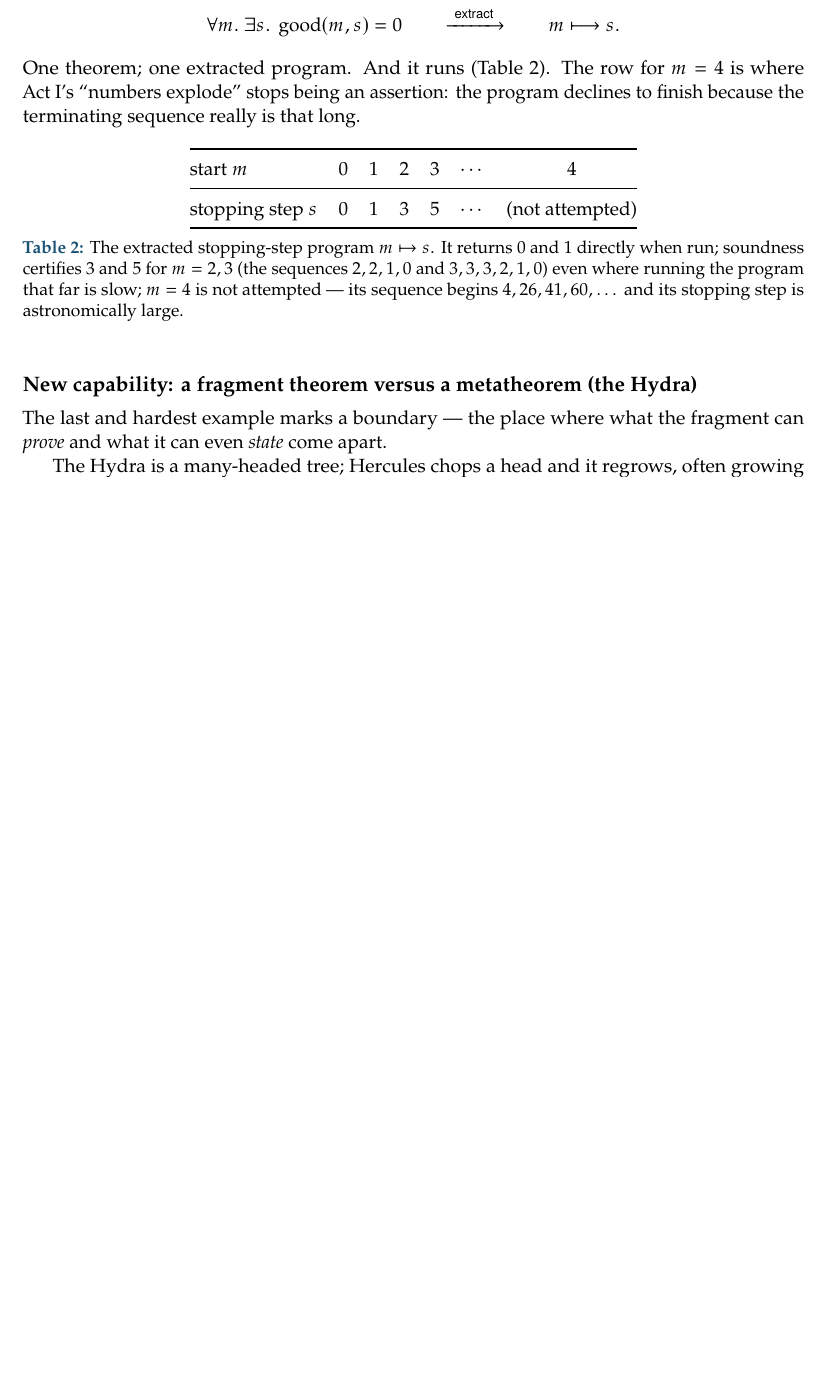
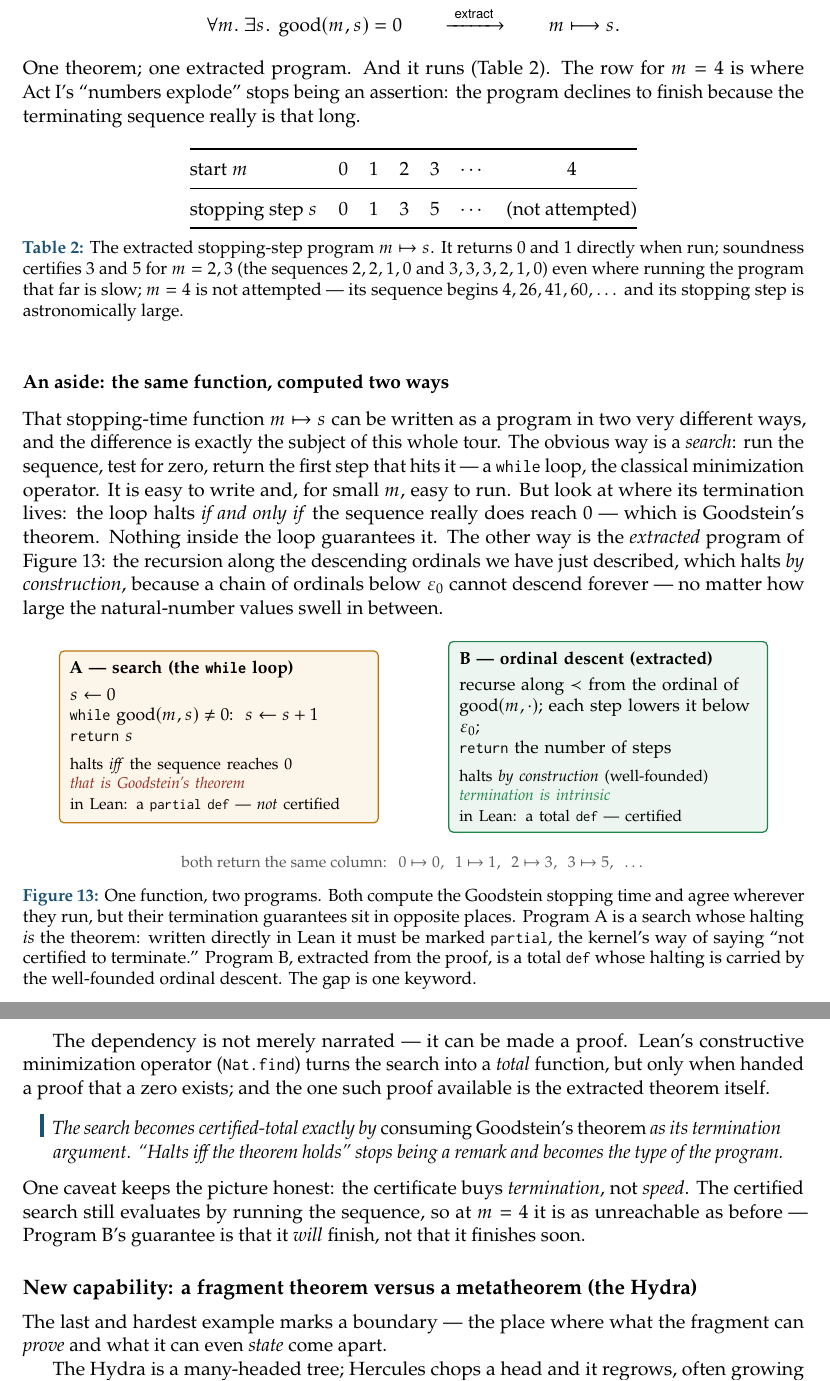
Before and after one commit to aaslyan/modified-realizability-lean, a LaTeX document (paper/how-a-proof-becomes-a-program.tex): part of page 14 of 21 before the commit and two parts of pages 14 and 15 of 22 after it, the two joined at a grey line, cut so that both start at the same text, the shorter picture padded with empty space. Compiled offline with pdfLaTeX.

Commit message:
Add search-vs-descent: one Goodstein function, two termination guarantees
A demonstration module and paper box contrasting the two ways to compute the
Goodstein stopping time m↦s, where the difference is precisely where
termination lives.

Module (Realizability/Theorems/Goodstein/GoodsteinSearch.lean):
- stopBySearch — the naive μ-loop (while good(m,s)≠0: s+=1). Lean forces it to
  be a `partial def`: the kernel cannot certify the search halts; its totality
  IS Goodstein's theorem, and `partial` is that missing certificate.
- minStop := Nat.find (goodReachesZero m) — the same minimization made a total
  `def`, but only because goodReachesZero (= goodsteinStopTime_spec, the
  extracted ordinal-descent theorem) supplies the existence proof Nat.find
  requires. The μ-operator literally consumes the theorem to become total —
  "halts iff the theorem holds" becomes the type of the program, not prose.
- goodN_minStop, minStop_le certify minStop is a genuine stop, ≤ the extracted
  witness. #guards pin both programs to the published column [0,1,3,5].
- At runtime the proof is erased, so minStop evaluates by the fast goodN search
  (not the ambient-12 realizer): the certificate buys termination, not speed —
  m=4 stays unreachable. Metatheory: #print axioms minStop is
  [propext, Classical.choice, Quot.sound], NOT an extracted-program budget.
  Independence from PA is not used and not claimed.

Paper (Act IV, after the stopping-time table): a two-column figure — Program A
search (partial, "halts iff the theorem") vs Program B ordinal descent (total,
"halts by construction") sharing the output column 0↦0,1↦1,2↦3,3↦5,… — plus a
keystmt on the Nat.find dependency and the honest speed caveat.

Full build green at 712 jobs; paper 22 pages, zero overfull, zero undefined.

```diff
--- a/paper/how-a-proof-becomes-a-program.tex
+++ b/paper/how-a-proof-becomes-a-program.tex
@@ -898,6 +898,68 @@ its stopping step is astronomically large.}
 \label{tab:stop}
 \end{table}
 
+\subsubsection*{An aside: the same function, computed two ways}
+
+That stopping-time function $m\mapsto s$ can be written as a program in two very
+different ways, and the difference is exactly the subject of this whole tour. The
+obvious way is a \emph{search}: run the sequence, test for zero, return the first
+step that hits it --- a \code{while} loop, the classical minimization operator.
+It is easy to write and, for small $m$, easy to run. But look at where its
+termination lives: the loop halts \emph{if and only if} the sequence really does
+reach $0$ --- which is Goodstein's theorem. Nothing inside the loop guarantees
+it. The other way is the \emph{extracted} program of Figure~\ref{fig:search}: the
+recursion along the descending ordinals we have just described, which halts
+\emph{by construction}, because a chain of ordinals below $\epsz$ cannot descend
+forever --- no matter how large the natural-number values swell in between.
+
+\begin{figure}[h]
+\centering
+\begin{tikzpicture}[node distance=8mm]
+  \node[boxa,text width=60mm,align=left](S){%
+    \textbf{A --- search (the \code{while} loop)}\\[3pt]
+    $s \gets 0$\\
+    \code{while}\ $\good(m,s)\neq 0$:\ \ $s \gets s+1$\\
+    \code{return}\ $s$\\[5pt]
+    \footnotesize halts \emph{iff} the sequence reaches $0$\\
+    \footnotesize {\itshape\color{bad} that is Goodstein's theorem}\\
+    \footnotesize in Lean: a \code{partial def} --- \emph{not} certified};
+  \node[boxg,text width=60mm,align=left,right=14mm of S](D){%
+    \textbf{B --- ordinal descent (extracted)}\\[3pt]
+    recurse along $\prec$ from the ordinal of\\
+    $\good(m,\cdot)$; each step lowers it below $\epsz$;\\
+    \code{return}\ the number of steps\\[5pt]
+    \footnotesize halts \emph{by construction} (well-founded)\\
+    \footnotesize {\itshape\color{good} termination is intrinsic}\\
+    \footnotesize in Lean: a total \code{def} --- certified};
+  \node[figcap,align=center] at ($(S.south)!0.5!(D.south) - (0,7mm)$)
+    {both return the same column:\ \ \ $0\mapsto 0,\ \ 1\mapsto 1,\ \ 2\mapsto 3,\ \ 3\mapsto 5,\ \ \dots$};
+\end{tikzpicture}
+\caption{One function, two programs. Both compute the Goodstein stopping time and
+agree wherever they run, but their termination guarantees sit in opposite places.
+Program A is a search whose halting \emph{is} the theorem: written directly in
+Lean it must be marked \code{partial}, the kernel's way of saying ``not certified
+to terminate.'' Program B, extracted from the proof, is a total \code{def} whose
+halting is carried by the well-founded ordinal descent. The gap is one keyword.}
+\label{fig:search}
+\end{figure}
+
+The dependency is not merely narrated --- it can be made a proof. Lean's
+constructive minimization operator (\code{Nat.find}) turns the search into a
+\emph{total} function, but only when handed a proof that a zero exists; and the
+one such proof available is the extracted theorem itself.
+
+\begin{keystmt}
+The search becomes certified-total exactly by \emph{consuming Goodstein's
+theorem} as its termination argument. ``Halts iff the theorem holds'' stops
+being a remark and becomes the type of the program.
+\end{keystmt}
+
+\noindent
+One caveat keeps the picture honest: the certificate buys \emph{termination}, not
+\emph{speed}. The certified search still evaluates by running the sequence, so at
+$m=4$ it is as unreachable as before --- Program B's guarantee is that it
+\emph{will} finish, not that it finishes soon.
+
 \subsection*{New capability: a fragment theorem versus a metatheorem (the Hydra)}
 
 The last and hardest example marks a boundary --- the place where what the
```
Also changed, not shown: CLAUDE.md (+1 -0 lines), paper/how-a-proof-becomes-a-program.pdf, 2 other files.
